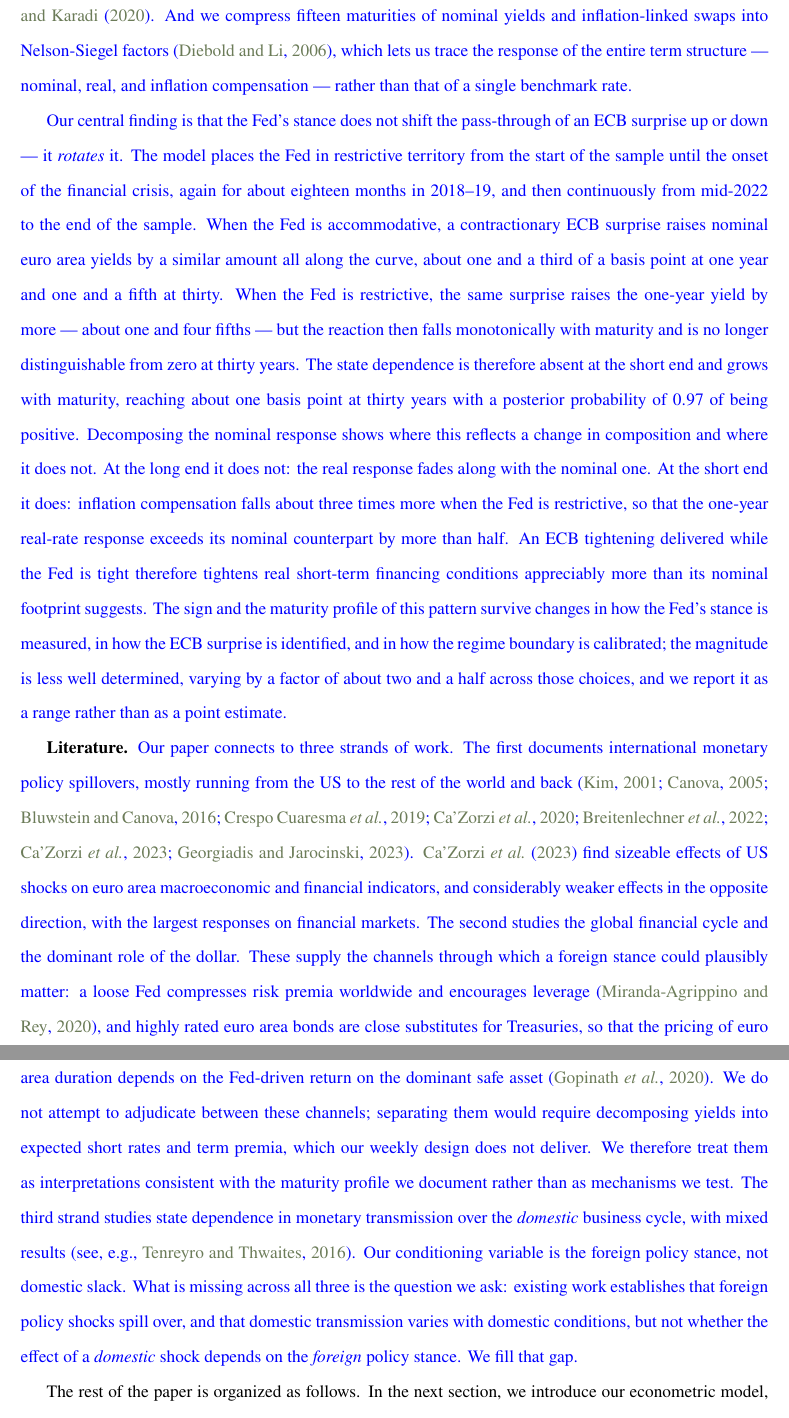
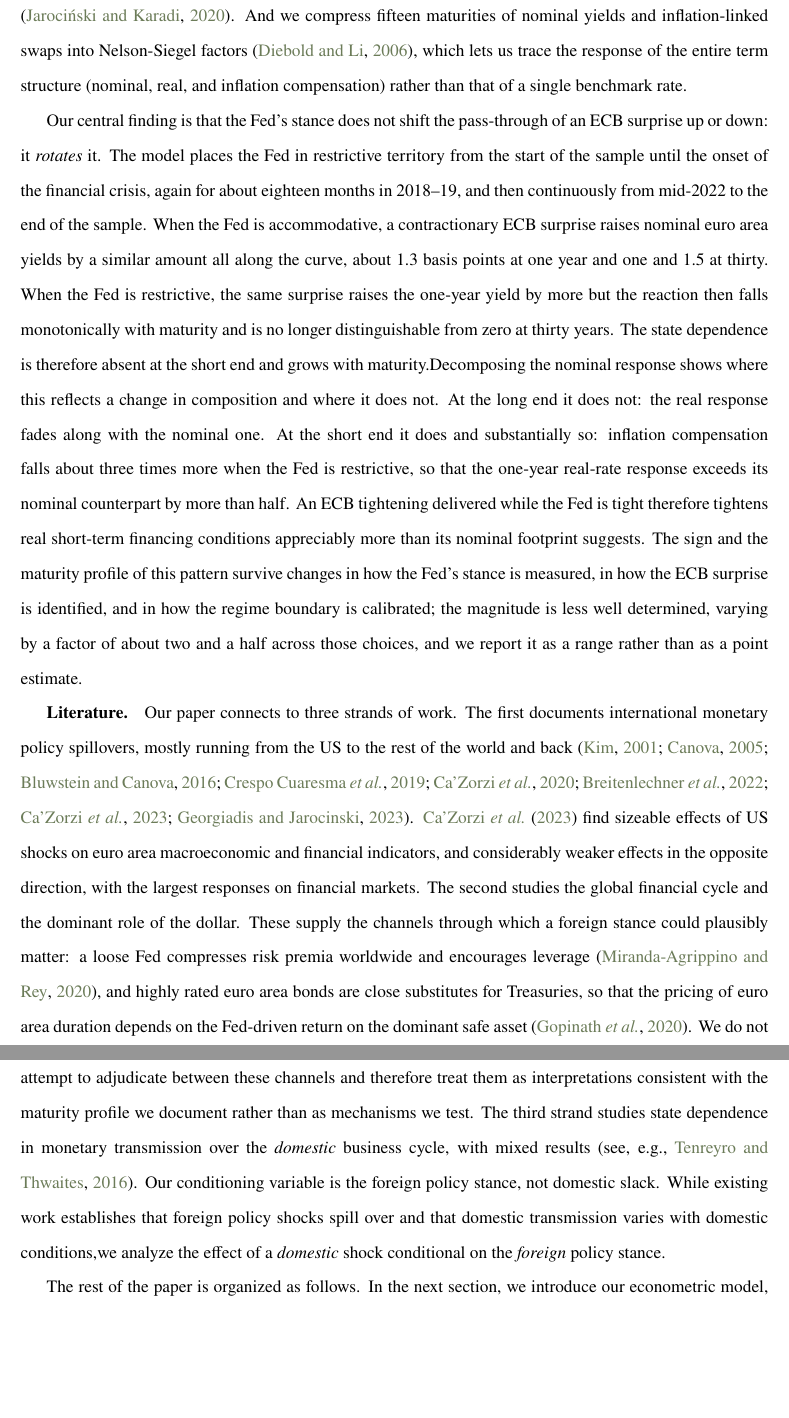
Before and after one commit to thozoe/MPEffectiveness-final, a LaTeX paper (main_final.tex, which reads 1_introduction_updated.tex): two parts of pages 3 and 4 of 37, joined at a grey line, cut so that both start at the same text, the shorter picture padded with empty space. Compiled offline with pdfLaTeX.

Commit message:
Updates from Overleaf

```diff
--- a/1_introduction_updated.tex
+++ b/1_introduction_updated.tex
@@ -13,8 +13,9 @@ In this paper, we estimate a Bayesian smooth transition vector autoregression (S
 
-\sug{Answering this question requires a model in which the transmission mechanism itself is allowed to move. Large-scale multi-country models capture international linkages well and are the natural tool for counterfactual and conditional forecasting exercises \citep[among many others,][]{dees2007exploring, feldkircher2016international, georgiadis2017bi, koop2016model, burriel2018uncovering, dees2021global}. In a linear model, however, the propagation of a given shock is invariant to the foreign policy environment by construction: a conditional forecast changes the path of the shocks, not the dynamic coefficients that map a shock into outcomes. Since our question is precisely whether those coefficients depend on the Fed's stance, we need them to be an explicit function of it. Three further design choices follow from the object of interest. We work at weekly frequency, which preserves the speed of financial transmission while limiting the noise of daily data. We identify ECB surprises from high-frequency market reactions in a narrow window around Governing Council announcements \citep{altavilla2019measuring}, purged of information effects following \cite{jarocinski2020deconstructing}. And we compress fifteen maturities of nominal yields and inflation-linked swaps into Nelson-Siegel factors \citep{DIEBOLD2006337}, which lets us trace the response of the entire term structure --- nominal, real, and inflation compensation --- rather than that of a single benchmark rate.}
+For this, we need a model in which the transmission mechanism itself is allowed to move. Large-scale multi-country models capture international linkages well and are the natural tool for counterfactual and conditional forecasting exercises \citep[among many others,][]{dees2007exploring, feldkircher2016international, georgiadis2017bi, koop2016model, burriel2018uncovering, dees2021global}. In a linear model, however, the propagation of a given shock is invariant to the foreign policy environment by construction: a conditional forecast changes the path of the shocks, not the dynamic coefficients that map a shock into outcomes. Since our question is precisely whether those coefficients depend on the Fed's stance, we need them to be an explicit function of it. Three further design choices follow from the object of interest. We work at weekly frequency, which preserves the speed of financial transmission while limiting the noise of daily data. We identify ECB surprises from high-frequency market reactions in a narrow window around Governing Council announcements \citep{altavilla2019measuring}, purged of information effects following \citep{jarocinski2020deconstructing}. And we compress fifteen maturities of nominal yields and inflation-linked swaps into Nelson-Siegel factors \citep{DIEBOLD2006337}, which lets us trace the response of the entire term structure (nominal, real, and inflation compensation) rather than that of a single benchmark rate.
 
-\sug{Our central finding is that the Fed's stance does not shift the pass-through of an ECB surprise up or down --- it \textit{rotates} it. The model places the Fed in restrictive territory from the start of the sample until the onset of the financial crisis, again for about eighteen months in 2018--19, and then continuously from mid-2022 to the end of the sample. When the Fed is accommodative, a contractionary ECB surprise raises nominal euro area yields by a similar amount all along the curve, about one and a third of a basis point at one year and one and a fifth at thirty. When the Fed is restrictive, the same surprise raises the one-year yield by more --- about one and four fifths --- but the reaction then falls monotonically with maturity and is no longer distinguishable from zero at thirty years. The state dependence is therefore absent at the short end and grows with maturity, reaching about one basis point at thirty years with a posterior probability of $0.97$ of being positive. Decomposing the nominal response shows where this reflects a change in composition and where it does not. At the long end it does not: the real response fades along with the nominal one. At the short end it does: inflation compensation falls about three times more when the Fed is restrictive, so that the one-year real-rate response exceeds its nominal counterpart by more than half. An ECB tightening delivered while the Fed is tight therefore tightens real short-term financing conditions appreciably more than its nominal footprint suggests. The sign and the maturity profile of this pattern survive changes in how the Fed's stance is measured, in how the ECB surprise is identified, and in how the regime boundary is calibrated; the magnitude is less well determined, varying by a factor of about two and a half across those choices, and we report it as a range rather than as a point estimate.}
+Our central finding is that the Fed's stance does not shift the pass-through of an ECB surprise up or down: it \textit{rotates} it. The model places the Fed in restrictive territory from the start of the sample until the onset of the financial crisis, again for about eighteen months in 2018--19, and then continuously from mid-2022 to the end of the sample. When the Fed is accommodative, a contractionary ECB surprise raises nominal euro area yields by a similar amount all along the curve, about 1.3 basis points at one year and one and 1.5 at thirty. When the Fed is restrictive, the same surprise raises the one-year yield by more but the reaction then falls monotonically with maturity and is no longer distinguishable from zero at thirty years. The state dependence is therefore absent at the short end and grows with maturity.%, reaching about one basis point at thirty years with a posterior probability of $0.97$ of being positive.
+Decomposing the nominal response shows where this reflects a change in composition and where it does not. At the long end it does not: the real response fades along with the nominal one. At the short end it does and substantially so: inflation compensation falls about three times more when the Fed is restrictive, so that the one-year real-rate response exceeds its nominal counterpart by more than half. An ECB tightening delivered while the Fed is tight therefore tightens real short-term financing conditions appreciably more than its nominal footprint suggests. The sign and the maturity profile of this pattern survive changes in how the Fed's stance is measured, in how the ECB surprise is identified, and in how the regime boundary is calibrated; the magnitude is less well determined, varying by a factor of about two and a half across those choices, and we report it as a range rather than as a point estimate.
 
-\textbf{Literature. }\sug{Our paper connects to three strands of work. The first documents international monetary policy spillovers, mostly running from the US to the rest of the world and back \citep{kim2001international, canova2005transmission, bluwstein2018beggar, crespo2019spillovers, ca2020monetary, breitenlechner2021spillbacks, ca2021making, gj2023global}. \cite{ca2021making} find sizeable effects of US shocks on euro area macroeconomic and financial indicators, and considerably weaker effects in the opposite direction, with the largest responses on financial markets. The second studies the global financial cycle and the dominant role of the dollar. These supply the channels through which a foreign stance could plausibly matter: a loose Fed compresses risk premia worldwide and encourages leverage \citep{miranda2020us}, and highly rated euro area bonds are close substitutes for Treasuries, so that the pricing of euro area duration depends on the Fed-driven return on the dominant safe asset \citep{gopinath2021dominant}. We do not attempt to adjudicate between these channels; separating them would require decomposing yields into expected short rates and term premia, which our weekly design does not deliver. We therefore treat them as interpretations consistent with the maturity profile we document rather than as mechanisms we test. The third strand studies state dependence in monetary transmission over the \textit{domestic} business cycle, with mixed results \citep[see, e.g.,][]{tenreyro2016pushing}. Our conditioning variable is the foreign policy stance, not domestic slack. What is missing across all three is the question we ask: existing work establishes that foreign policy shocks spill over, and that domestic transmission varies with domestic conditions, but not whether the effect of a \textit{domestic} shock depends on the \textit{foreign} policy stance. We fill that gap.}
+\textbf{Literature. } Our paper connects to three strands of work. The first documents international monetary policy spillovers, mostly running from the US to the rest of the world and back \citep{kim2001international, canova2005transmission, bluwstein2018beggar, crespo2019spillovers, ca2020monetary, breitenlechner2021spillbacks, ca2021making, gj2023global}. \cite{ca2021making} find sizeable effects of US shocks on euro area macroeconomic and financial indicators, and considerably weaker effects in the opposite direction, with the largest responses on financial markets. The second studies the global financial cycle and the dominant role of the dollar. These supply the channels through which a foreign stance could plausibly matter: a loose Fed compresses risk premia worldwide and encourages leverage \citep{miranda2020us}, and highly rated euro area bonds are close substitutes for Treasuries, so that the pricing of euro area duration depends on the Fed-driven return on the dominant safe asset \citep{gopinath2021dominant}. We do not attempt to adjudicate between these channels and therefore treat them as interpretations consistent with the maturity profile we document rather than as mechanisms we test. The third strand studies state dependence in monetary transmission over the \textit{domestic} business cycle, with mixed results \citep[see, e.g.,][]{tenreyro2016pushing}. Our conditioning variable is the foreign policy stance, not domestic slack. While existing work establishes that foreign policy shocks spill over and that domestic transmission varies with domestic conditions,we analyze the effect of a \textit{domestic} shock conditional on the \textit{foreign} policy stance.
 
 The rest of the paper is organized as follows. In the next section, we introduce our econometric model, while in \autoref{sec:Data} we discuss the dataset, perform univariate analyses to set the stage, and show the model-implied US monetary policy regimes.  \autoref{sec:results} presents the main results based on our ST-VAR as well as a robustness exercise. The last section summarizes and concludes the paper.
```
Also changed, not shown: 3_data_updated.tex (+1 -1 lines), main_final.tex (+1 -3 lines), 1_introduction_updated.tex (2 more changed lines).
